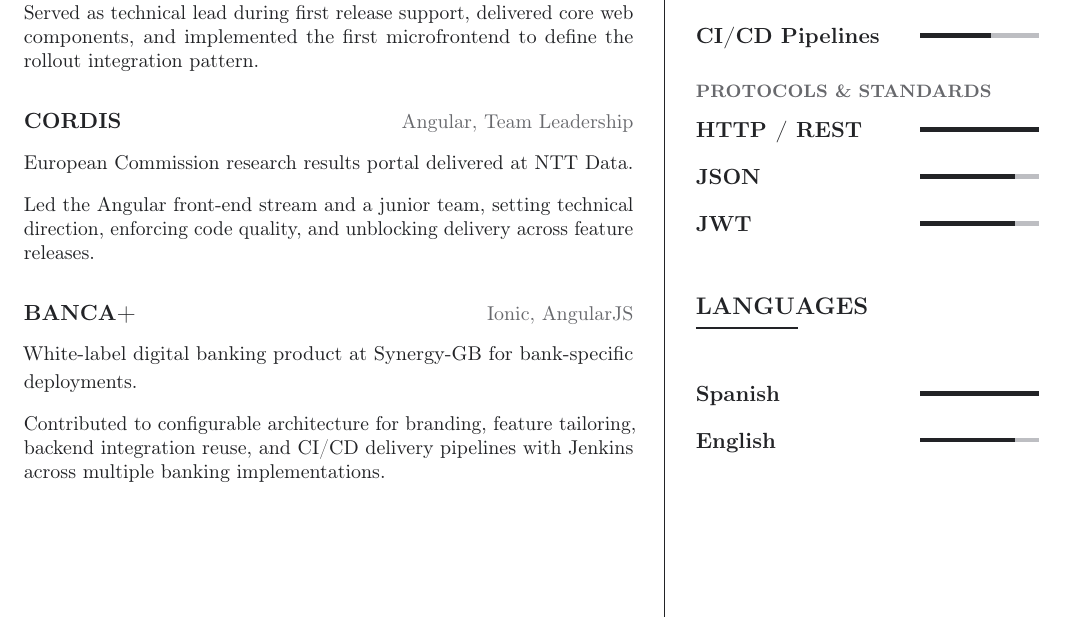
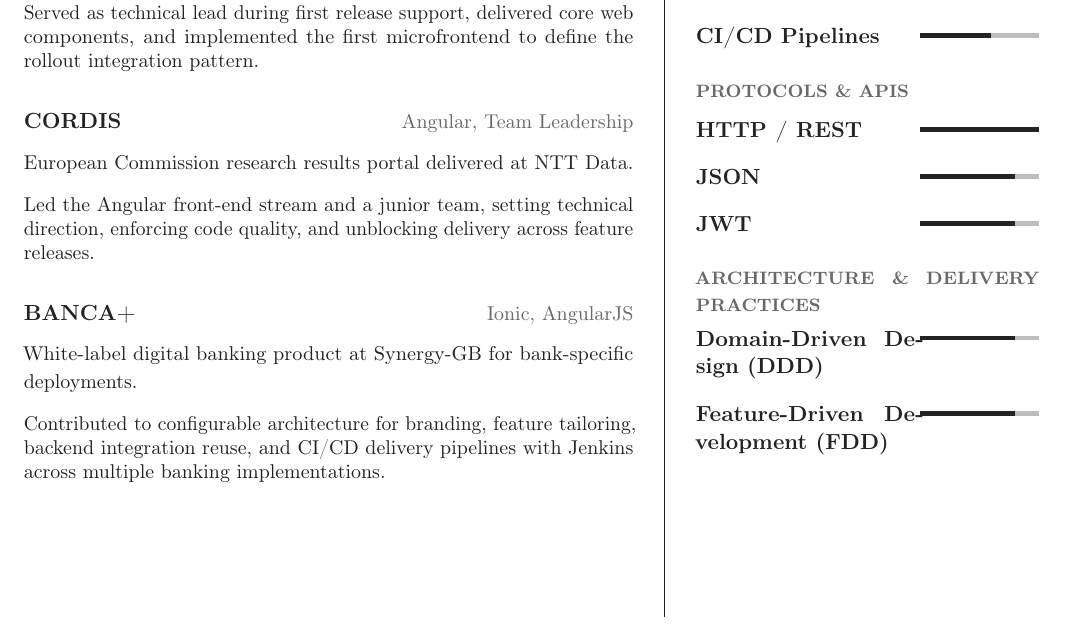
Before and after one commit to mergin/cv-web-developer, a LaTeX CV (cv.tex, which reads sections/skills.tex): part of page 2 of 3, cut so that both start at the same text. Compiled offline with pdfLaTeX; a LaTeX package or settings file that is missing is left out.

Commit message:
Updated skills

```diff
--- a/sections/skills.tex
+++ b/sections/skills.tex
@@ -49,9 +49,15 @@
 \cvskill{Docker}{3}
 \cvskill{CI/CD Pipelines}{3}
 
-% Protocols & Standards
+% Protocols & APIs
 \vspace{0.3em}
-{\color{muted}\caps{Protocols \& Standards}}\par
+{\color{muted}\caps{Protocols \& APIs}}\par
 \cvskill{HTTP / REST}{5}
 \cvskill{JSON}{4}
 \cvskill{JWT}{4}
+
+% Architecture & Delivery Practices
+\vspace{0.3em}
+{\color{muted}\caps{Architecture \& Delivery Practices}}\par
+\cvskill{Domain-Driven Design (DDD)}{4}
+\cvskill{Feature-Driven Development (FDD)}{4}
```
Also changed, not shown: output/cv.pdf.
